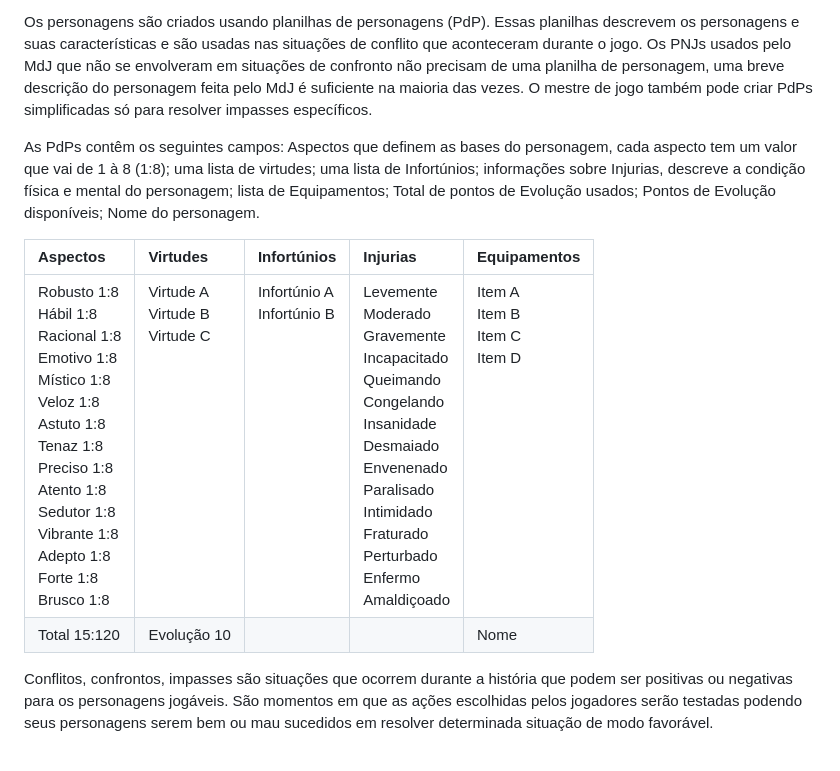
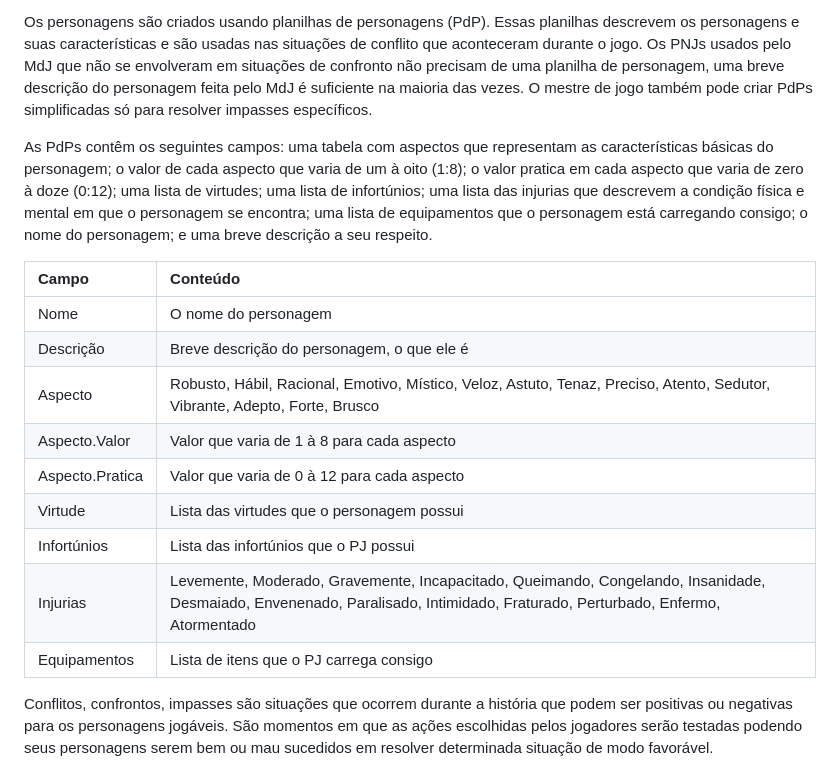
Before and after one commit to ugliara-fellipe/3p-system-rulebook, a Markdown page: livro.md, the part around one of its changes. Drawn GitHub-style.

```diff
--- a/livro.md
+++ b/livro.md
@@ -10,12 +10,19 @@ Em uma partida de jogo o MdJ usará um cenário (CN) onde a história irá se de
 
 Os personagens são criados usando planilhas de personagens (PdP). Essas planilhas descrevem os personagens e suas características e são usadas nas situações de conflito que aconteceram durante o jogo. Os PNJs usados pelo MdJ que não se envolveram em situações de confronto não precisam de uma planilha de personagem, uma breve descrição do personagem feita pelo MdJ é suficiente na maioria das vezes. O mestre de jogo também pode criar PdPs simplificadas só para resolver impasses específicos.
 
-As PdPs contêm os seguintes campos: Aspectos que definem as bases do personagem, cada aspecto tem um valor que vai de 1 à 8 (1:8); uma lista de virtudes; uma lista de Infortúnios; informações sobre Injurias, descreve a condição física e mental do personagem; lista de Equipamentos; Total de pontos de Evolução usados; Pontos de Evolução disponíveis; Nome do personagem.
+As PdPs contêm os seguintes campos: uma tabela com aspectos que representam as características básicas do personagem; o valor de cada aspecto que varia de um à oito (1:8); o valor pratica em cada aspecto que varia de zero à doze (0:12); uma lista de virtudes; uma lista de infortúnios; uma lista das injurias que descrevem a condição física e mental em que o personagem se encontra; uma lista de equipamentos que o personagem está carregando consigo; o nome do personagem; e uma breve descrição a seu respeito.
 
-| Aspectos  | Virtudes | Infortúnios| Injurias | Equipamentos |
-|:----------|:---------|:-----------|:---------|:-------------|
-| Robusto 1:8<br/> Hábil 1:8<br/> Racional 1:8<br/> Emotivo 1:8<br/> Místico 1:8<br/> Veloz 1:8<br/> Astuto 1:8<br/> Tenaz 1:8<br/> Preciso 1:8<br/> Atento 1:8<br/> Sedutor 1:8<br/> Vibrante 1:8<br/> Adepto 1:8<br/> Forte 1:8<br/> Brusco 1:8  |  Virtude A<br/> Virtude B<br/> Virtude C<br/> <br/><br/><br/><br/><br/><br/><br/><br/><br/><br/><br/><br/> |  Infortúnio A<br/> Infortúnio B<br/><br/><br/><br/><br/><br/><br/><br/><br/><br/><br/><br/><br/><br/> | Levemente<br/>Moderado<br/>Gravemente<br/>Incapacitado<br/>Queimando<br/>Congelando<br/>Insanidade<br/>Desmaiado<br/>Envenenado<br/>Paralisado<br/>Intimidado<br/>Fraturado<br/>Perturbado<br/>Enfermo<br/>Amaldiçoado |  Item A<br/> Item B<br/> Item C<br/> Item D<br/><br/><br/><br/><br/><br/><br/><br/><br/><br/><br/><br/>|
-|Total 15:120   | Evolução 10    |         |        |   Nome        |
+| Campo           | Conteúdo                                   |
+|:----------------|:-------------------------------------------|
+| Nome            | O nome do personagem                       |
+| Descrição       | Breve descrição do personagem, o que ele é |
+| Aspecto         | Robusto, Hábil, Racional, Emotivo, Místico, Veloz, Astuto, Tenaz, Preciso, Atento, Sedutor, Vibrante, Adepto, Forte, Brusco |
+| Aspecto.Valor   | Valor que varia de 1 à 8 para cada aspecto |
+| Aspecto.Pratica | Valor que varia de 0 à 12 para cada aspecto|
+| Virtude         | Lista das virtudes que o personagem possui |
+| Infortúnios     | Lista das infortúnios que o PJ possui      |
+| Injurias        | Levemente, Moderado, Gravemente, Incapacitado, Queimando, Congelando, Insanidade, Desmaiado, Envenenado, Paralisado, Intimidado, Fraturado, Perturbado, Enfermo, Atormentado |
+| Equipamentos    | Lista de itens que o PJ carrega consigo    |
 
 Conflitos, confrontos, impasses são situações que ocorrem durante a história que podem ser positivas ou negativas para os personagens jogáveis. São momentos em que as ações escolhidas pelos jogadores serão testadas podendo seus personagens serem bem ou mau sucedidos em resolver determinada situação de modo favorável.
 
```
Also changed, not shown: other parts of livro.md (+18 -2 lines).
